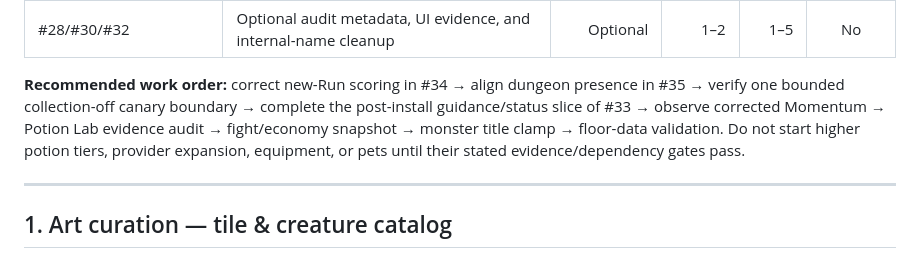
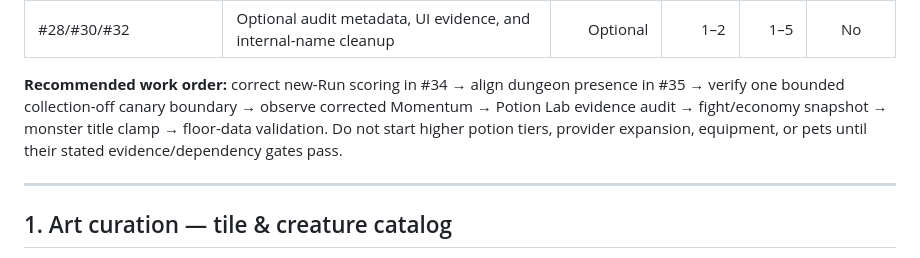
Before and after one commit to bcarpe211/ClaudeRPG, a Markdown page: docs/BACKLOG.md, the part around the change. Drawn GitHub-style.

Commit message:
docs(raiders): remove stale backlog work order

```diff
--- a/docs/BACKLOG.md
+++ b/docs/BACKLOG.md
@@ -45,10 +45,9 @@ sections below for history but is not repeated here.
 | #28/#30/#32 | Optional audit metadata, UI evidence, and internal-name cleanup | Optional | 1–2 | 1–5 | No |
 
 **Recommended work order:** correct new-Run scoring in #34 → align dungeon
-presence in #35 → verify one bounded collection-off canary boundary → complete
-the post-install guidance/status slice of #33 → observe corrected Momentum →
-Potion Lab evidence audit → fight/economy snapshot → monster title clamp →
-floor-data validation. Do not start higher potion tiers, provider
+presence in #35 → verify one bounded collection-off canary boundary → observe
+corrected Momentum → Potion Lab evidence audit → fight/economy snapshot →
+monster title clamp → floor-data validation. Do not start higher potion tiers, provider
 expansion, equipment, or pets until their stated evidence/dependency gates pass.
 
 ---
```
